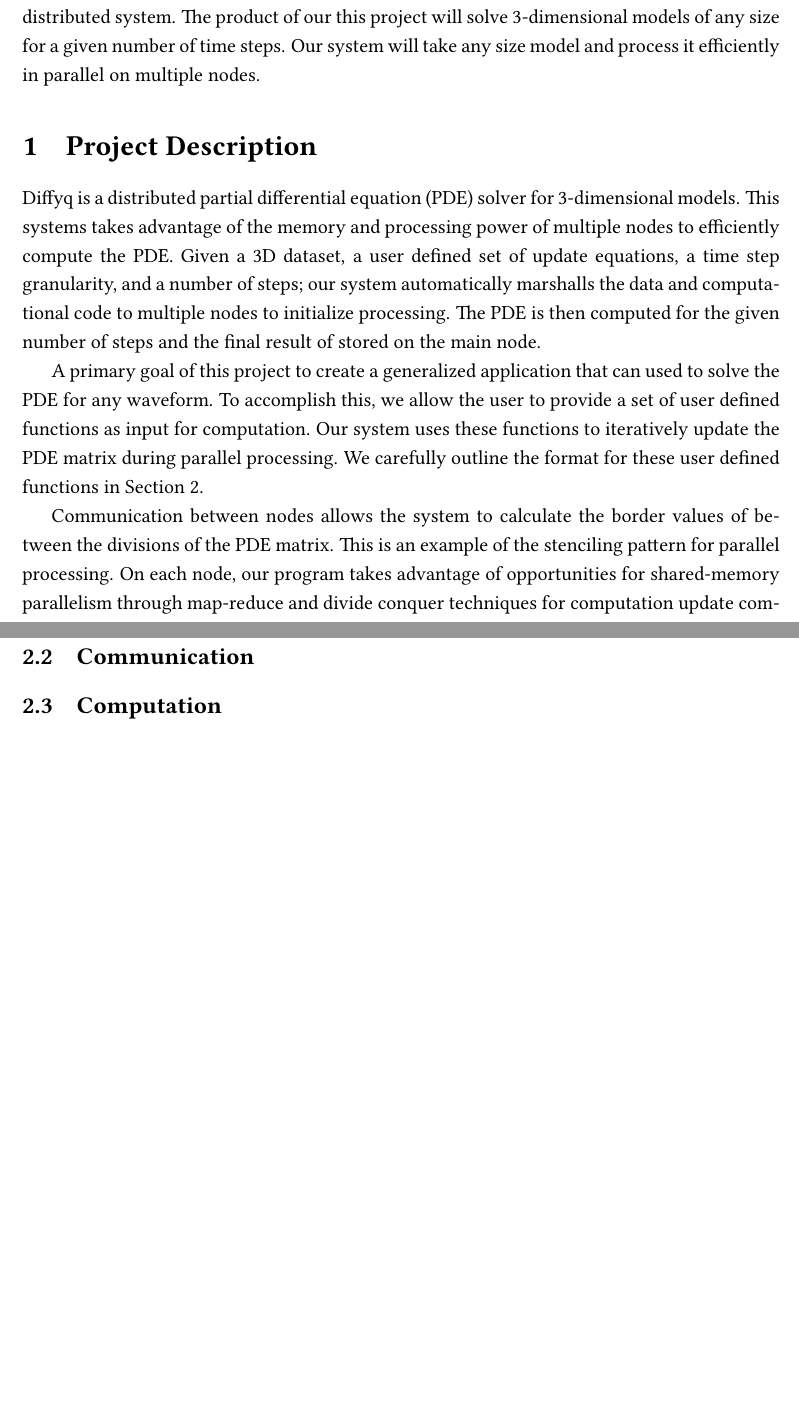
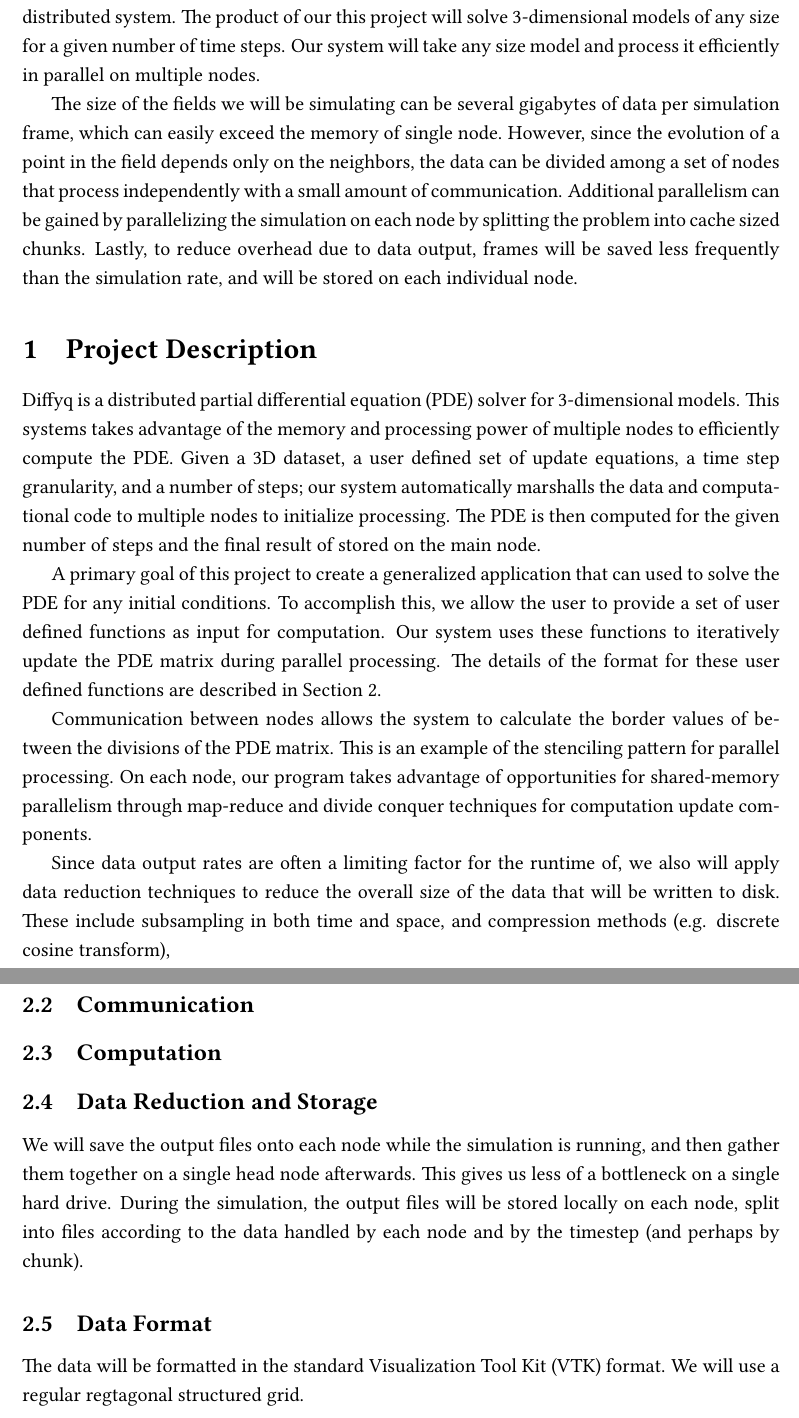
Before and after one commit to acumartini/atom_location_prediction, a LaTeX document (proposal/proposal.tex, which reads proposal/architecture.tex, proposal/description.tex, proposal/execsummary.tex): two parts of pages 2 and 3 of 3 before the commit and two parts of pages 2 and 3 of 4 after it, joined at a grey line, cut so that both start at the same text, the shorter picture padded with empty space. Compiled offline with pdfLaTeX.

Commit message:
Added a brief paralelization motivation in the execsummary. Added a few lines on data compression and reduction. Added a line on the data format (VTK) toolkit.

```diff
--- a/proposal/architecture.tex
+++ b/proposal/architecture.tex
@@ -26,3 +26,13 @@ Figure 1 shows a block level diagram of the Diffyq software. There are three mai
 
 \subsection{Computation}
 %Visualization is not a core component of the project deliverable. However AKWDS debugging and demonstration will be very difficult without providing some animation of the system behavior. A visualizer, online or post-hoc, that works from the FOSA stream will be provided to help validate the software.
+
+\subsection{Data Reduction and Storage}
+
+We will save the output files onto each node while the simulation is running, and then gather them together on a single head node afterwards. This gives us less of a bottleneck on a single hard drive. During the simulation, the output files will be stored locally on each node, split into files according to the data handled by each node and by the timestep (and perhaps by chunk).
+
+%Addtionally, we can reduce the data size pretty easily I think. It's more work to distribute, and would make our system run faster (maybe even substantially depending on how things pan out). We'll probably be limited by IO, so this actually would be a quick way to improve the speed. Lower priority...
+
+\subsection{Data Format}
+
+The data will be formatted in the standard Visualization Tool Kit (VTK) format. We will use a regular regtagonal structured grid.
--- a/proposal/description.tex
+++ b/proposal/description.tex
@@ -1,6 +1,8 @@
 \section{Project Description}
 Diffyq is a distributed partial differential equation (PDE) solver for 3-dimensional models.  This systems takes advantage of the memory and processing power of multiple nodes to efficiently compute the PDE.  Given a 3D dataset, a user defined set of update equations, a time step granularity, and a number of steps; our system automatically marshalls the data and computational code to multiple nodes to initialize processing.  The PDE is then computed for the given number of steps and the final result of stored on the main node.
 
-A primary goal of this project to create a generalized application that can used to solve the PDE for any waveform.  To accomplish this, we allow the user to provide a set of user defined functions as input for computation.  Our system uses these functions to iteratively update the PDE matrix during parallel processing.  We carefully outline the format for these user defined functions in Section \ref{architecture}.
+A primary goal of this project to create a generalized application that can used to solve the PDE for any initial conditions.  To accomplish this, we allow the user to provide a set of user defined functions as input for computation.  Our system uses these functions to iteratively update the PDE matrix during parallel processing.  The details of the format for these user defined functions are described in Section \ref{architecture}.
 
 Communication between nodes allows the system to calculate the border values of between the divisions of the PDE matrix.  This is an example of the stenciling pattern for parallel processing.  On each node, our program takes advantage of opportunities for shared-memory parallelism through map-reduce and divide conquer techniques for computation update components.
+
+Since data output rates are often a limiting factor for the runtime of, we also will apply data reduction techniques to reduce the overall size of the data that will be written to disk. These include subsampling in both time and space, and compression methods (e.g. discrete cosine transform),
--- a/proposal/execsummary.tex
+++ b/proposal/execsummary.tex
@@ -1,4 +1,7 @@
 \section*{Executive Summary}
 We will design a flexible system for solving large partial differential equations in a parallel distributed system.  The product of our this project will solve 3-dimensional models of any size for a given number of time steps.  Our system will take any size model and process it efficiently in parallel on multiple nodes.
 
+The size of the fields we will be simulating can be several gigabytes of data per simulation frame, which can easily exceed the memory of single node. However, since the evolution of a point in the field depends only on the neighbors, the data can be divided among a set of nodes that process independently with a small amount of communication. Additional parallelism can be gained by parallelizing the simulation on each node by splitting the problem into cache sized chunks. Lastly, to reduce overhead due to data output, frames will be saved less frequently than the simulation rate, and will be stored on each individual node.
+
+
 %TODO: Breif description of the motivations for this project and why we need to use a distributed parallel processing model...
```
Also changed, not shown: proposal/parallelism.tex (+6 -0 lines), proposal/proposal.pdf, 4 other files.
